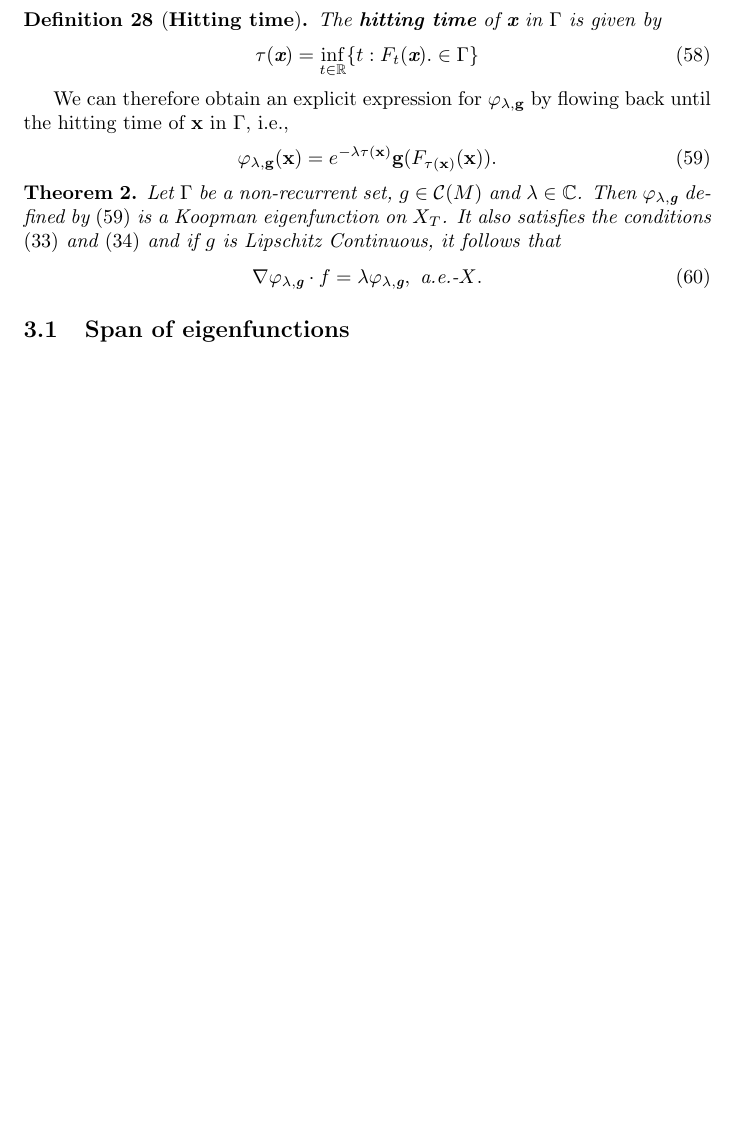
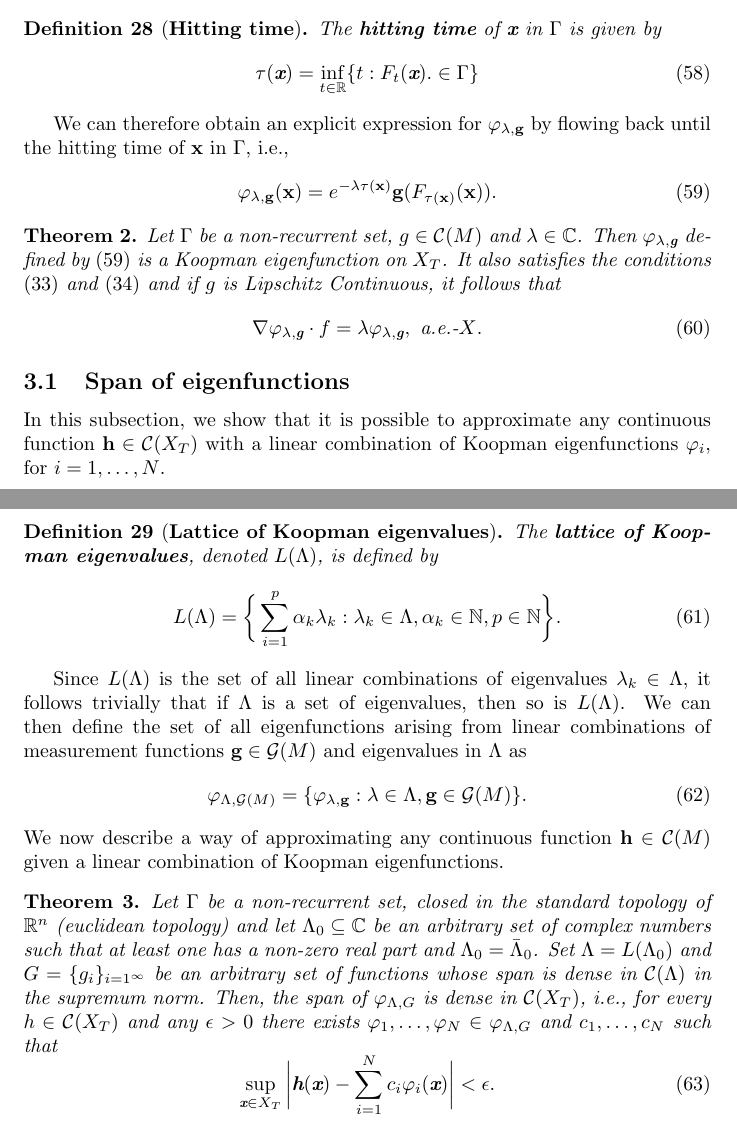
Before and after one commit to johncoost/KoopmanOperator, a LaTeX document (KoopmanModeDecomposition.tex): part of page 10 of 10 before the commit and two parts of pages 10 and 11 of 11 after it, the two joined at a grey line, cut so that both start at the same text, the shorter picture padded with empty space. The pictures show the PDF file KoopmanModeDecomposition.pdf that the author committed with the source.

Commit message:
Added chapter on Eigenfunction span

```diff
--- a/KoopmanModeDecomposition.tex
+++ b/KoopmanModeDecomposition.tex
@@ -445,4 +445,22 @@ Let $\Gamma$ be a non-recurrent set, $g \in \mathcal{C}(M)$ and $\lambda \in \ma
 \end{equation}
 \end{theorem}
 \subsection{Span of eigenfunctions}
+In this subsection, we show that it is possible to approximate any continuous function $\textbf{h} \in \mathcal{C}(X_T)$ with a linear combination of Koopman eigenfunctions $\varphi_i$, for $i=1,\dots,N$.
+\begin{definition}[\textbf{Lattice of Koopman eigenvalues}]
+The \textbf{lattice of Koopman eigenvalues}, denoted $L(\Lambda)$, is defined by
+\begin{equation}
+	L(\Lambda) = \bigg\{\sum_{i=1}^p \alpha_k \lambda_k: \lambda_k \in \Lambda, \alpha_k \in \mathbb{N}, p \in \mathbb{N}\bigg\}.
+\end{equation}
+\end{definition}
+Since $L(\Lambda)$ is the set of all linear combinations of eigenvalues $\lambda_k \in \Lambda$, it follows trivially that if $\Lambda$ is a set of eigenvalues, then so is $L(\Lambda)$. We can then define the set of all eigenfunctions arising from linear combinations of measurement functions $\textbf{g} \in \mathcal{G}(M)$ and eigenvalues in $\Lambda$ as
+\begin{equation}
+	\varphi_{\Lambda, \mathcal{G}(M)} = \{\varphi_{\lambda, \textbf{g}}: \lambda \in \Lambda, \textbf{g} \in \mathcal{G}(M)\}.
+\end{equation}
+We now describe a way of approximating any continuous function $\textbf{h} \in \mathcal{C}(M)$ given a linear combination of Koopman eigenfunctions.
+\begin{theorem}
+Let $\Gamma$ be a non-recurrent set, closed in the standard topology of $\mathbb{R}^n$ (euclidean topology) and let $\Lambda_0 \subseteq \mathbb{C}$ be an arbitrary set of complex numbers such that at least one has a non-zero real part and $\Lambda_0=\bar{\Lambda}_0$. Set $\Lambda = L(\Lambda_0)$ and $G=\{g_i\}_{i=1^{\infty}}$ be an arbitrary set of functions whose span is dense in $\mathcal{C}(\Lambda)$ in the supremum norm. Then, the span of $\varphi_{\Lambda, G}$ is dense in $\mathcal{C}(X_T)$, i.e., for every $h \in \mathcal{C}(X_T)$ and any $\epsilon > 0$ there exists $\varphi_1,\dots,\varphi_N \in \varphi_{\Lambda,G}$ and $c_1,\dots,c_N$ such that
+\begin{equation}
+	\sup_{\textbf{x} \in X_T} \bigg|\textbf{h}(\textbf{x})-\sum_{i=1}^N c_i \varphi_i(\textbf{x})\bigg| < \epsilon.
+\end{equation}
+\end{theorem}
 \end{document}
```
Also changed, not shown: KoopmanModeDecomposition.pdf, KoopmanModeDecomposition.tex (2 more changed lines), 3 other files.
